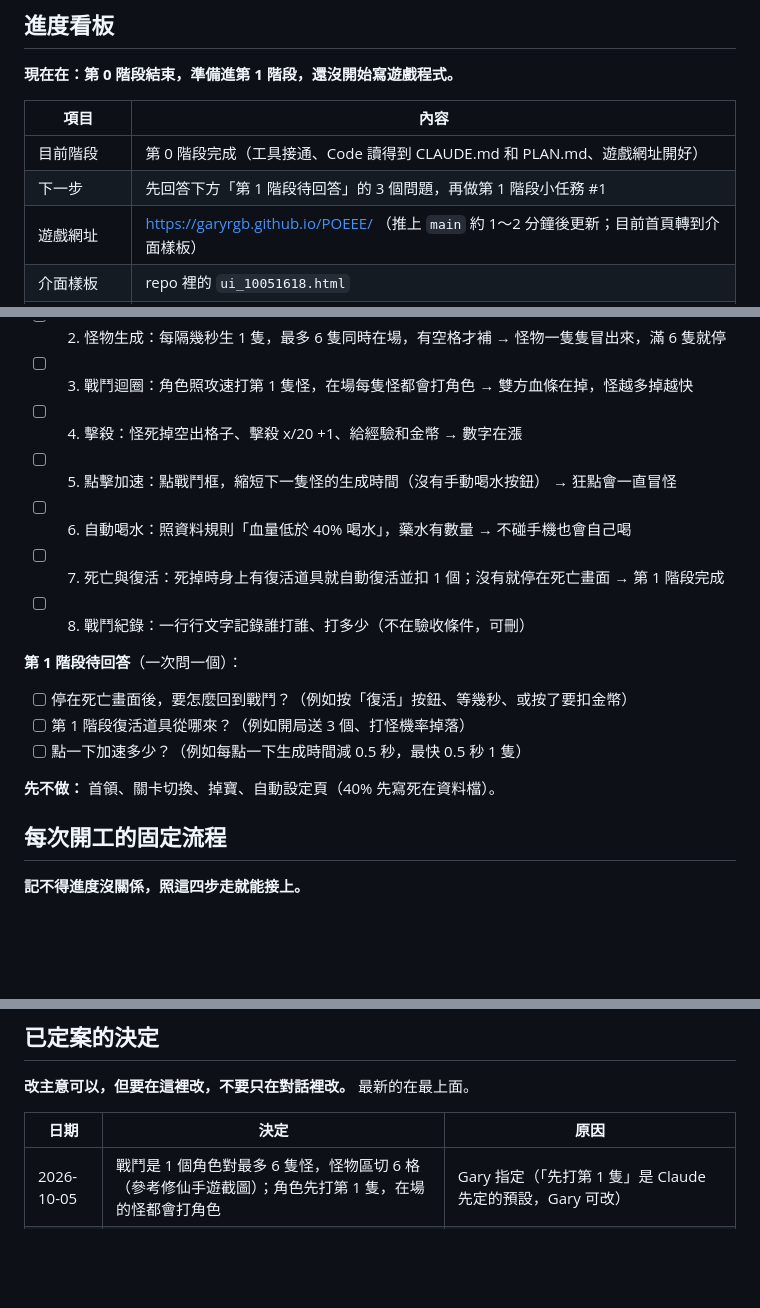
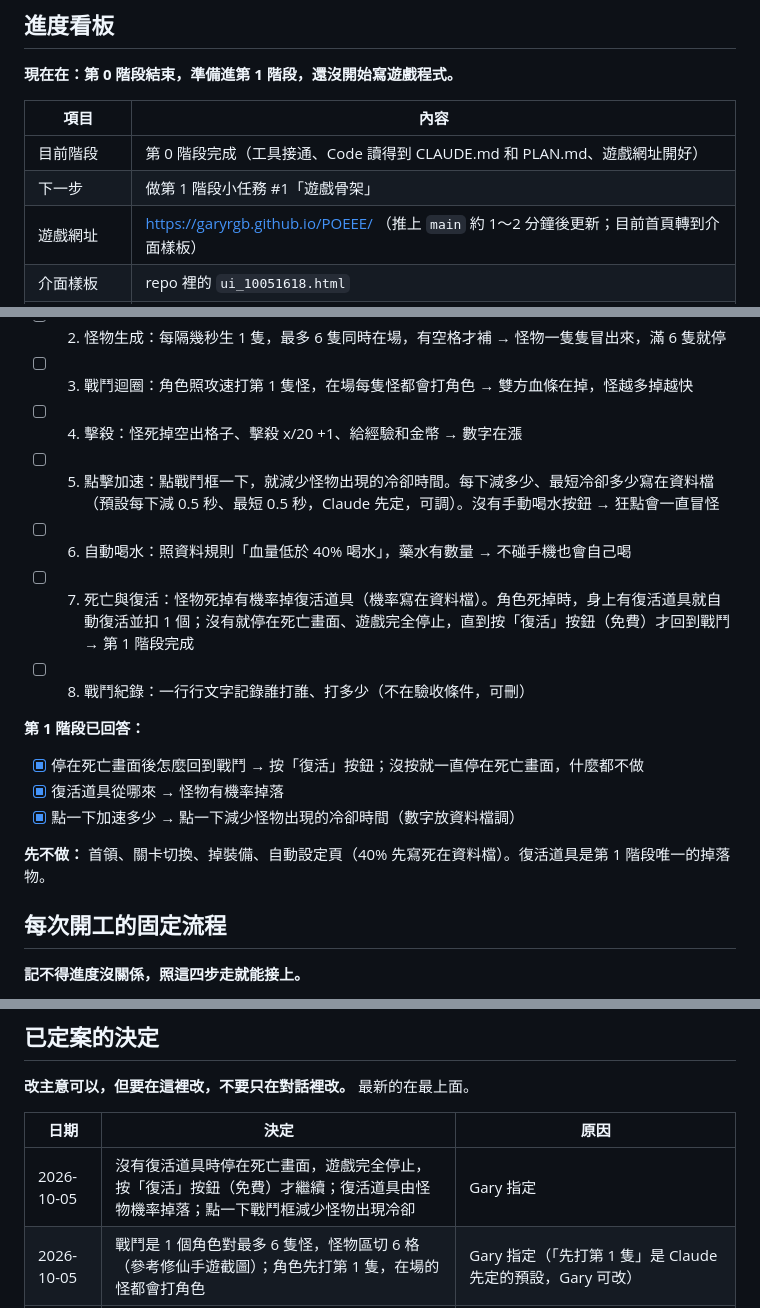
Before and after one commit to garyRGB/POEEE, a Markdown page: PLAN.md, 3 parts joined by grey strips. Rendered like a GitHub page; blank space fills up the shorter version.

Commit message:
PLAN.md：第 1 階段 3 個問題已回答（按鈕復活、怪物掉復活道具、點擊減冷卻），小任務定稿
Co-Authored-By: Claude Opus 5.5 <noreply@anthropic.com>
Claude-Session: https://claude.ai/code/session_01HkifTMJACxQoZMA9Fb3wxZ

```diff
--- a/PLAN.md
+++ b/PLAN.md
@@ -11,7 +11,7 @@
 | 項目 | 內容 |
 | --- | --- |
 | 目前階段 | 第 0 階段完成（工具接通、Code 讀得到 CLAUDE.md 和 PLAN.md、遊戲網址開好） |
-| 下一步 | 先回答下方「第 1 階段待回答」的 3 個問題，再做第 1 階段小任務 #1 |
+| 下一步 | 做第 1 階段小任務 #1「遊戲骨架」 |
 | 遊戲網址 | https://garyrgb.github.io/POEEE/ （推上 `main` 約 1～2 分鐘後更新；目前首頁轉到介面樣板） |
 | 介面樣板 | repo 裡的 `ui_10051618.html` |
 | GitHub repo | https://github.com/garyRGB/POEEE （公開） |
@@ -28,18 +28,18 @@
 - [ ] 2. 怪物生成：每隔幾秒生 1 隻，最多 6 隻同時在場，有空格才補 → 怪物一隻隻冒出來，滿 6 隻就停
 - [ ] 3. 戰鬥迴圈：角色照攻速打第 1 隻怪，在場每隻怪都會打角色 → 雙方血條在掉，怪越多掉越快
 - [ ] 4. 擊殺：怪死掉空出格子、擊殺 x/20 +1、給經驗和金幣 → 數字在漲
-- [ ] 5. 點擊加速：點戰鬥框，縮短下一隻怪的生成時間（沒有手動喝水按鈕） → 狂點會一直冒怪
+- [ ] 5. 點擊加速：點戰鬥框一下，就減少怪物出現的冷卻時間。每下減多少、最短冷卻多少寫在資料檔（預設每下減 0.5 秒、最短 0.5 秒，Claude 先定，可調）。沒有手動喝水按鈕 → 狂點會一直冒怪
 - [ ] 6. 自動喝水：照資料規則「血量低於 40% 喝水」，藥水有數量 → 不碰手機也會自己喝
-- [ ] 7. 死亡與復活：死掉時身上有復活道具就自動復活並扣 1 個；沒有就停在死亡畫面 → 第 1 階段完成
+- [ ] 7. 死亡與復活：怪物死掉有機率掉復活道具（機率寫在資料檔）。角色死掉時，身上有復活道具就自動復活並扣 1 個；沒有就停在死亡畫面、遊戲完全停止，直到按「復活」按鈕（免費）才回到戰鬥 → 第 1 階段完成
 - [ ] 8. 戰鬥紀錄：一行行文字記錄誰打誰、打多少（不在驗收條件，可刪）
 
-**第 1 階段待回答**（一次問一個）：
+**第 1 階段已回答：**
 
-- [ ] 停在死亡畫面後，要怎麼回到戰鬥？（例如按「復活」按鈕、等幾秒、或按了要扣金幣）
-- [ ] 第 1 階段復活道具從哪來？（例如開局送 3 個、打怪機率掉落）
-- [ ] 點一下加速多少？（例如每點一下生成時間減 0.5 秒，最快 0.5 秒 1 隻）
+- [x] 停在死亡畫面後怎麼回到戰鬥 → 按「復活」按鈕；沒按就一直停在死亡畫面，什麼都不做
+- [x] 復活道具從哪來 → 怪物有機率掉落
+- [x] 點一下加速多少 → 點一下減少怪物出現的冷卻時間（數字放資料檔調）
 
-**先不做：** 首領、關卡切換、掉寶、自動設定頁（40% 先寫死在資料檔）。
+**先不做：** 首領、關卡切換、掉裝備、自動設定頁（40% 先寫死在資料檔）。復活道具是第 1 階段唯一的掉落物。
 
 ## 每次開工的固定流程
 
@@ -76,6 +76,7 @@
 
 | 日期 | 決定 | 原因 |
 | --- | --- | --- |
+| 2026-10-05 | 沒有復活道具時停在死亡畫面，遊戲完全停止，按「復活」按鈕（免費）才繼續；復活道具由怪物機率掉落；點一下戰鬥框減少怪物出現冷卻 | Gary 指定 |
 | 2026-10-05 | 戰鬥是 1 個角色對最多 6 隻怪，怪物區切 6 格（參考修仙手遊截圖）；角色先打第 1 隻，在場的怪都會打角色 | Gary 指定（「先打第 1 隻」是 Claude 先定的預設，Gary 可改） |
 | 2026-10-05 | 沒有手動喝藥水按鈕，只有自動喝水；點擊戰鬥框改成加快怪物生成 | Gary 指定 |
 | 2026-10-05 | 角色死亡：有復活道具就自動復活，沒有就停在死亡畫面 | Gary 指定 |
```
Also changed, not shown: other parts of PLAN.md (+1 -0 lines).
